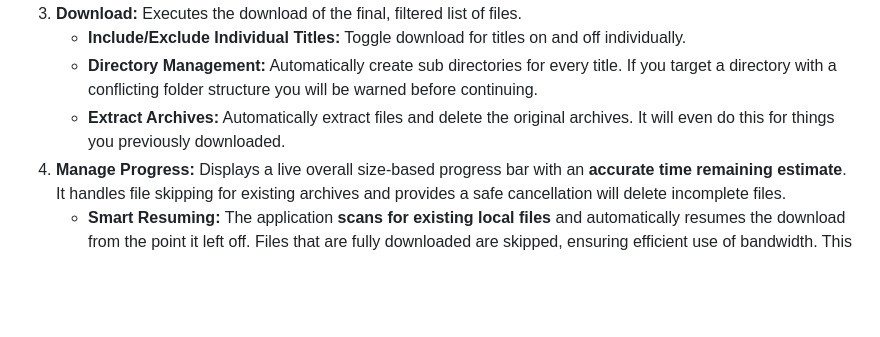
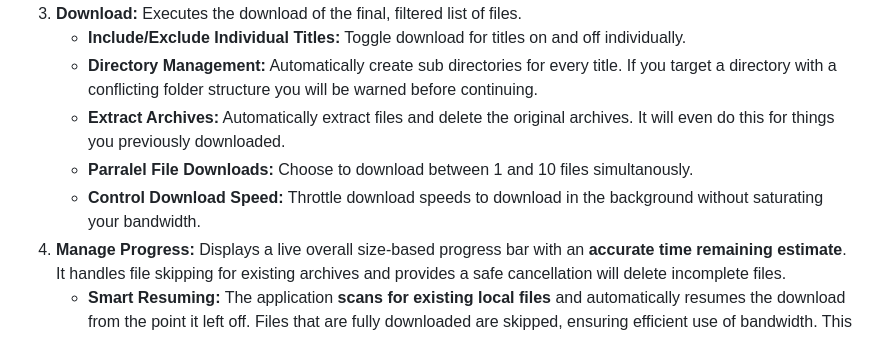
Before and after one commit to bradrevans/myrient-no-intro-downloader, a Markdown page: README.md, the part around the change. GitHub-like rendering; blank space fills up the shorter version.

Commit message:
chore: update readme with new features

```diff
--- a/README.md
+++ b/README.md
@@ -31,6 +31,8 @@ The Myrient Downloader provides a seamless process for creating curated game col
     * **Include/Exclude Individual Titles:** Toggle download for titles on and off individually.
     * **Directory Management:** Automatically create sub directories for every title. If you target a directory with a conflicting folder structure you will be warned before continuing.
     * **Extract Archives:** Automatically extract files and delete the original archives. It will even do this for things you previously downloaded.
+    * **Parralel File Downloads:** Choose to download between 1 and 10 files simultanously.
+    * **Control Download Speed:** Throttle download speeds to download in the background without saturating your bandwidth.
 4.  **Manage Progress:** Displays a live overall size-based progress bar with an **accurate time remaining estimate**. It handles file skipping for existing archives and provides a safe cancellation will delete incomplete files.
     * **Smart Resuming:** The application **scans for existing local files** and automatically resumes the download from the point it left off. Files that are fully downloaded are skipped, ensuring efficient use of bandwidth. This also works for extraction.
 5. **Quality of Life:** A variety of features and visual queues help you to use the application.
```
